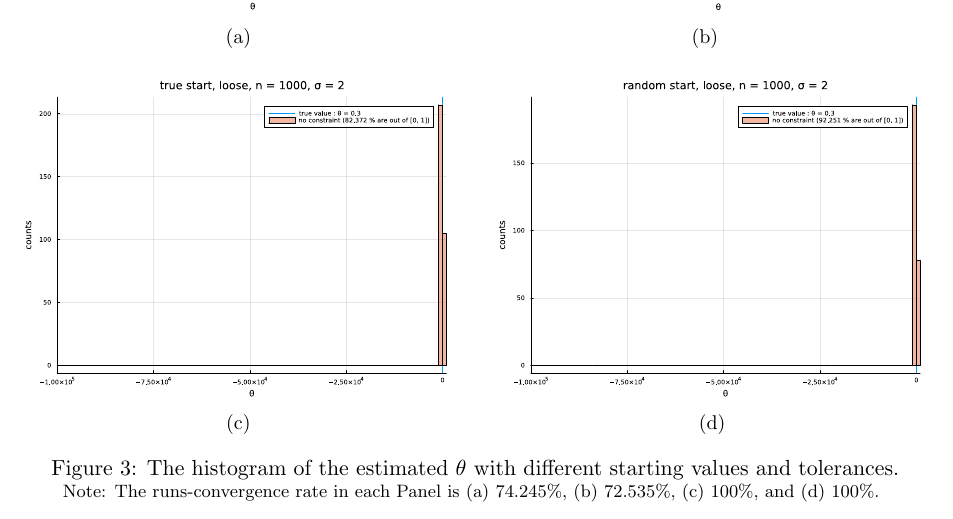
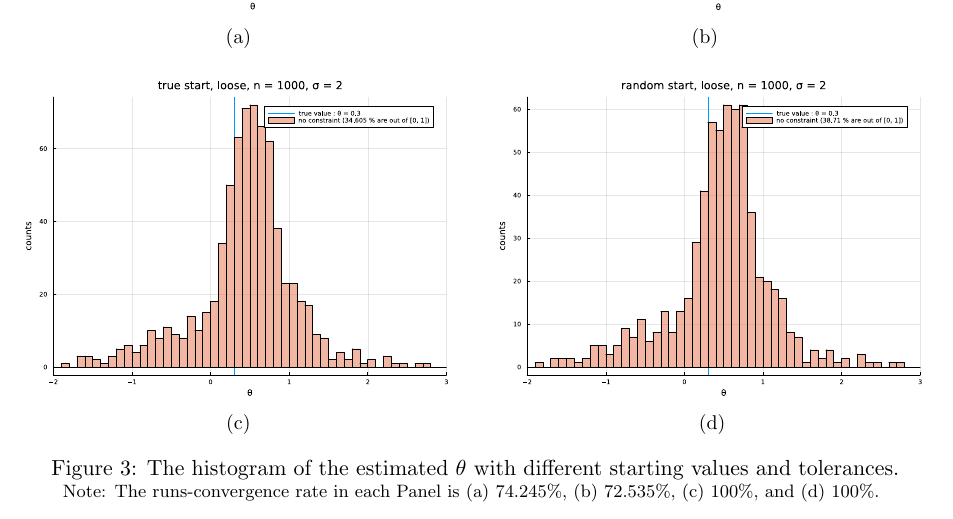
Before and after one commit to ohtanilson/conduct_parameter, a LaTeX paper (main_short.tex): part of page 10 of 14, cut so that both start at the same text. Compiled offline with pdfLaTeX.

Commit message:
Updates from Overleaf

```diff
--- a/main_short.tex
+++ b/main_short.tex
@@ -352,7 +352,7 @@ We believe that these results are due to the flat shape of the GMM objective fun
         \hfill
         \begin{subfigure}[b]{0.475\textwidth}
              \centering
-             \includegraphics[width=\textwidth]{figuretable/loose/histogram_loglinear_loglinear_n_1000_sigma_2_non_constraint_random_start_loose.pdf}
+             \includegraphics[width=\textwidth]{figuretable/loose/histogram_loglinear_loglinear_n_1000_sigma_2_non_constraint_random_start.pdf}
              \caption{}
         \end{subfigure}
         \caption{The histogram of the estimated $\theta$ with different starting values and tolerances.}
```
Also changed, not shown: figuretable/contour_loglinear_loglinear_n_1000_sigma_0.001.pdf, figuretable/contour_loglinear_loglinear_n_1000_sigma_0.5.pdf, figuretable/contour_loglinear_loglinear_n_1000_sigma_1.pdf, figuretable/contour_loglinear_loglinear_n_1000_sigma_2.pdf, figuretable/contour_loglinear_loglinear_n_100_sigma_0.001.pdf, figuretable/contour_loglinear_loglinear_n_100_sigma_0.5.pdf, figuretable/contour_loglinear_loglinear_n_100_sigma_1.pdf, figuretable/contour_loglinear_loglinear_n_100_sigma_2.pdf, figuretable/contour_loglinear_loglinear_n_200_sigma_0.001.pdf, figuretable/contour_loglinear_loglinear_n_200_sigma_0.5.pdf, figuretable/contour_loglinear_loglinear_n_200_sigma_1.pdf, figuretable/contour_loglinear_loglinear_n_200_sigma_2.pdf, figuretable/contour_loglinear_loglinear_n_50_sigma_0.001.pdf, figuretable/contour_loglinear_loglinear_n_50_sigma_0.5.pdf, 106 more files, 6 other files.
